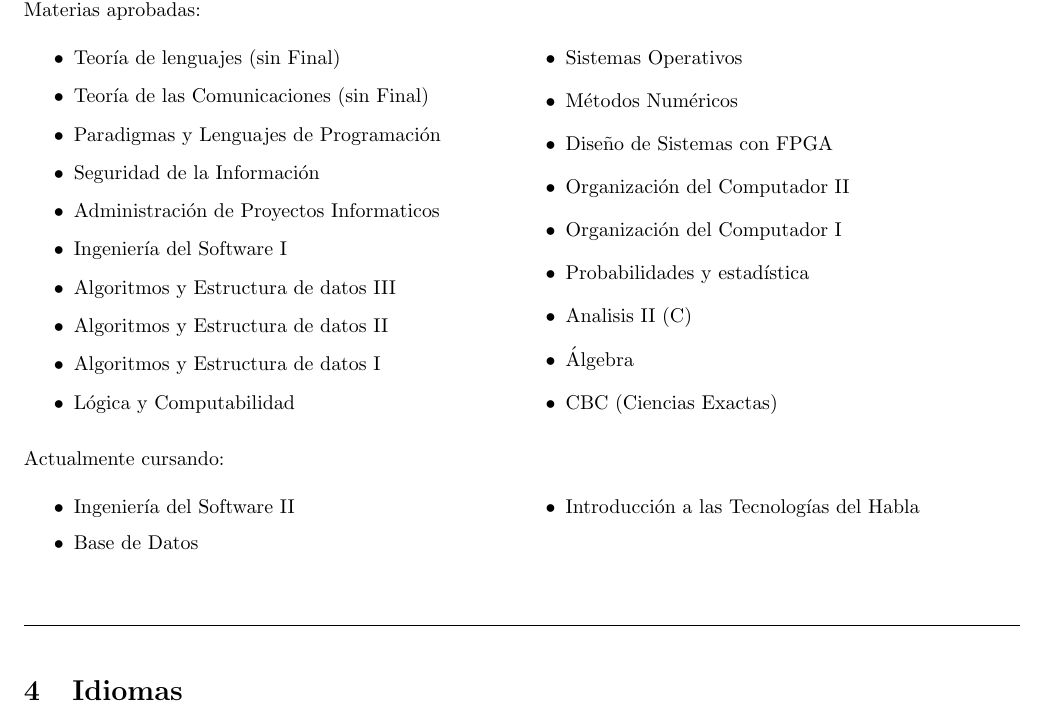
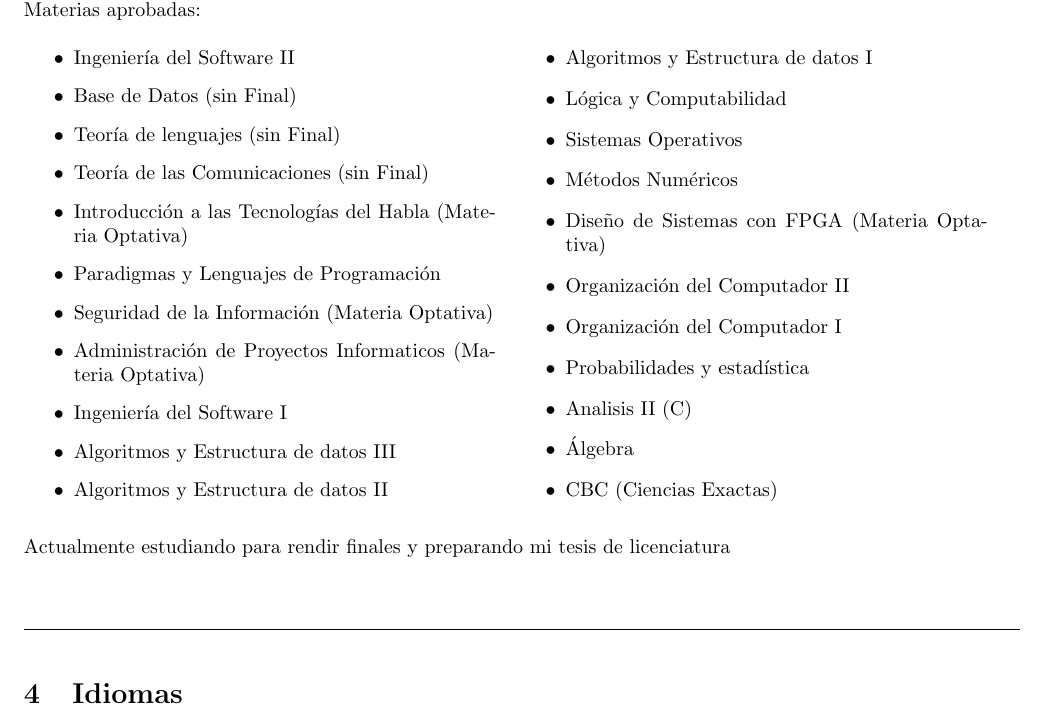
Before and after one commit to leanahabedian/my-CV, a LaTeX CV (Curriculum Vitae/src/CV Nahabedian.tex, which reads Curriculum Vitae/src/contenido/estudios.tex): part of page 3 of 4, cut so that both start at the same text. Compiled offline with pdfLaTeX.

Commit message:
actualice mi cv (estudios)

```diff
--- a/Curriculum Vitae/src/contenido/estudios.tex
+++ b/Curriculum Vitae/src/contenido/estudios.tex
@@ -7,11 +7,14 @@
 Materias aprobadas:
 \begin{multicols}{2}
 \begin{itemize}
+    \item Ingeniería del Software II
+    \item Base de Datos (sin Final)
     \item Teoría de lenguajes (sin Final)
     \item Teoría de las Comunicaciones (sin Final)
+    \item Introducción a las Tecnologías del Habla (Materia Optativa)
     \item Paradigmas y Lenguajes de Programación
-    \item Seguridad de la Información
-    \item Administración de Proyectos Informaticos
+    \item Seguridad de la Información (Materia Optativa)
+    \item Administración de Proyectos Informaticos (Materia Optativa)
     \item Ingeniería del Software I
     \item Algoritmos y Estructura de datos III
     \item Algoritmos y Estructura de datos II
@@ -19,7 +22,7 @@ Materias aprobadas:
     \item Lógica y Computabilidad
     \item Sistemas Operativos
     \item Métodos Numéricos
-    \item Diseño de Sistemas con FPGA
+    \item Diseño de Sistemas con FPGA (Materia Optativa)
     \item Organización del Computador II
     \item Organización del Computador I
     \item Probabilidades y estadística
@@ -29,11 +32,4 @@ Materias aprobadas:
 \end{itemize}
 \end{multicols}
 
-\noindent Actualmente cursando:
-\begin{multicols}{2}
-\begin{itemize}
-    \item Ingeniería del Software II
-    \item Base de Datos
-    \item Introducción a las Tecnologías del Habla
-\end{itemize}
-\end{multicols}
+\noindent Actualmente estudiando para rendir finales y preparando mi tesis de licenciatura
```
